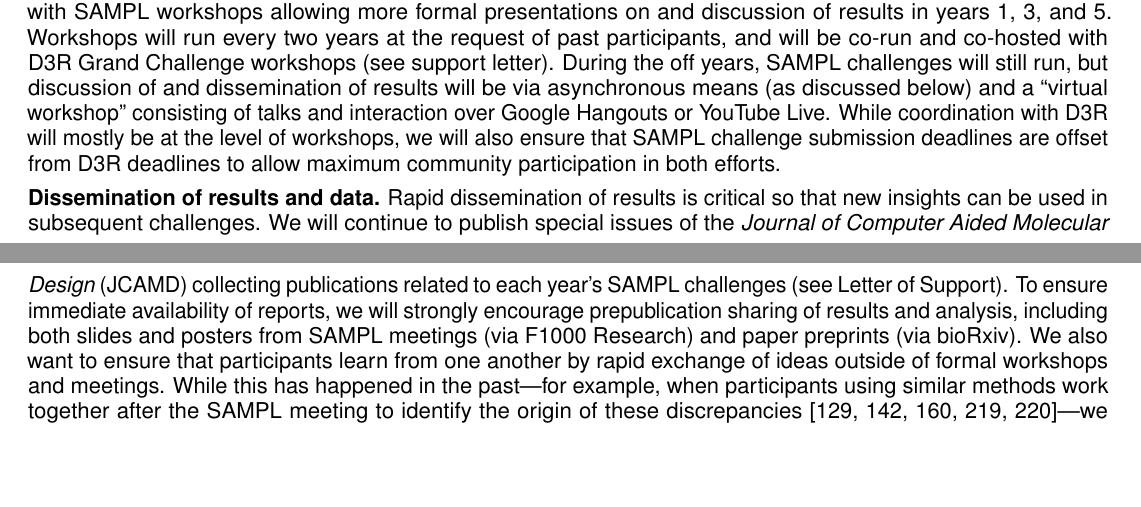
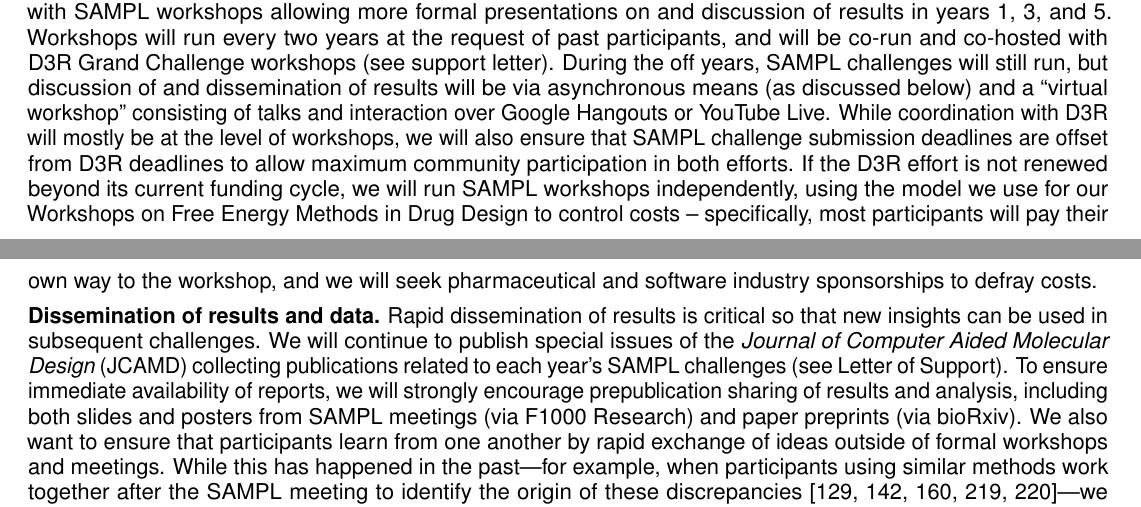
Before and after one commit to choderalab/SAMPL-R01, a LaTeX document (latex/Research_Strategy.tex): two parts of pages 12 and 13 of 27 before the commit and two parts of pages 12 and 13 of 28 after it, joined at a grey line, cut so that both start at the same text, the shorter picture padded with empty space. Compiled offline with pdfLaTeX.

Commit message:
Add a 'what if D3R...' section to Aim 4.

```diff
--- a/latex/Research_Strategy.tex
+++ b/latex/Research_Strategy.tex
@@ -701,6 +701,7 @@ Workshops will run every two years at the request of past participants, and will
 During the off years, SAMPL challenges will still run, but discussion of and dissemination of results will be via asynchronous means (as discussed below) and a ``virtual workshop'' consisting of talks and interaction over Google Hangouts or YouTube Live.
 	%     b. Coordinating challenges with them, submission deadlines offset from D3R challenges
 While coordination with D3R will mostly be at the level of workshops, we will also ensure that SAMPL challenge submission deadlines are offset from D3R deadlines to allow maximum community participation in both efforts.
+If the D3R effort is not renewed beyond its current funding cycle, we will run SAMPL workshops independently, using the model we use for our Workshops on Free Energy Methods in Drug Design to control costs -- specifically, most participants will pay their own way to the workshop, and we will seek pharmaceutical and software industry sponsorships to defray costs.
 
 	%Coordinate with JCAMD on special issues
 {\bf Dissemination of results and data.}
```
